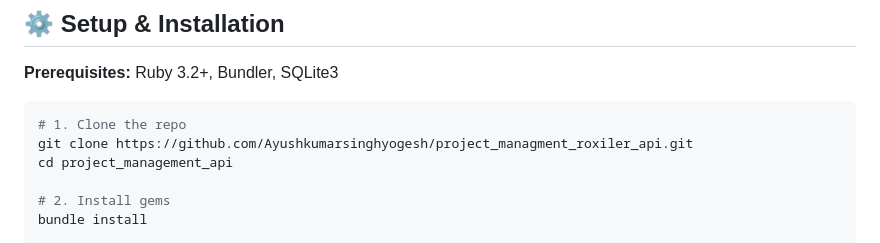
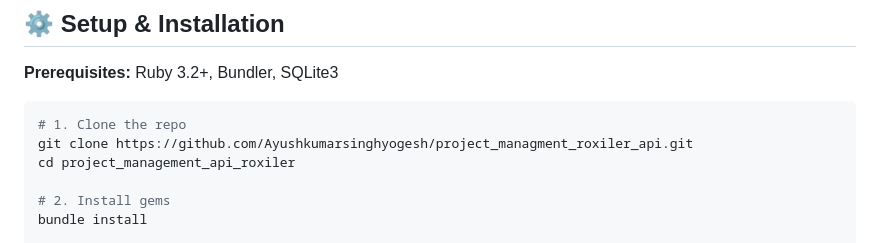
Before and after one commit to Ayushkumarsinghyogesh/project_managment_roxiler_api, a Markdown page: README.md, the part around one of its changes. GitHub-like rendering.

Commit message:
Fix project directory name and add sample images
Updated the README to correct the project directory name and added sample request images.

````diff
--- a/README.md
+++ b/README.md
@@ -24,7 +24,7 @@ A production-ready **Rails 7.1 API-only** application with JWT authentication, r
 ```bash
 # 1. Clone the repo
 git clone https://github.com/Ayushkumarsinghyogesh/project_managment_roxiler_api.git
-cd project_management_api
+cd project_management_api_roxiler
 
 # 2. Install gems
 bundle install
````
Also changed, not shown: other parts of README.md (+5 -0 lines).
